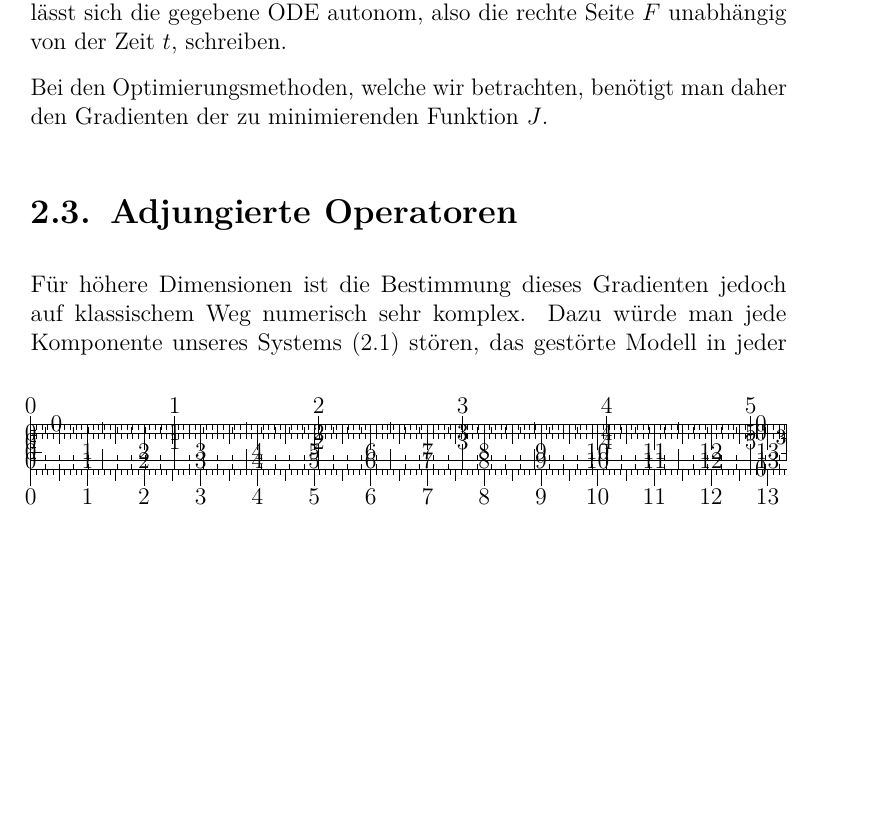
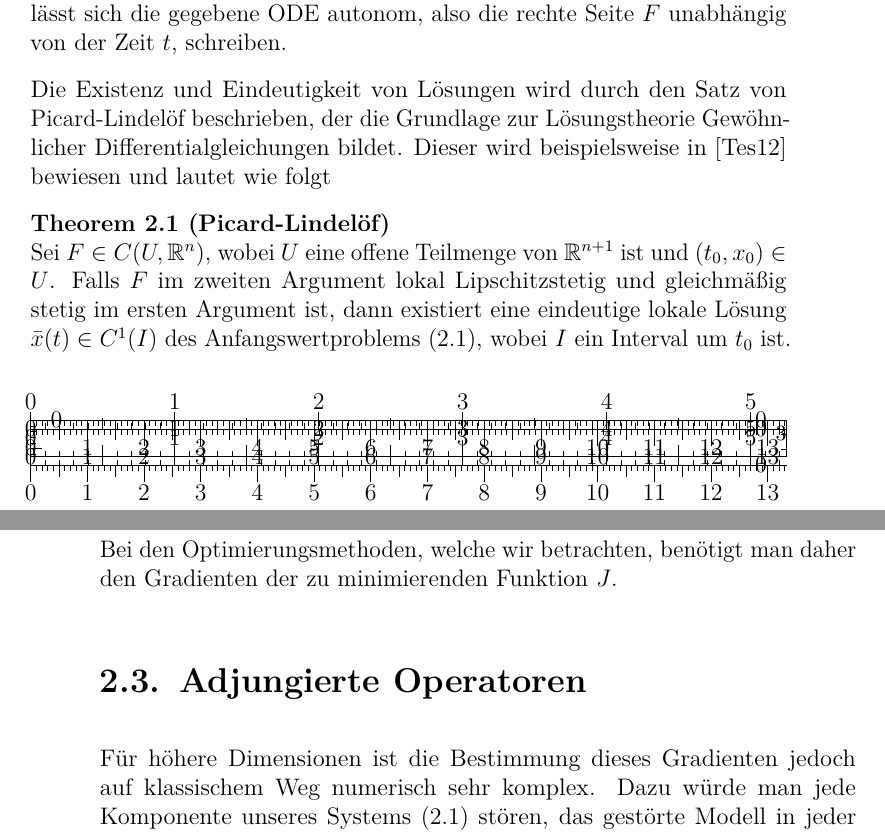
Before and after one commit to partysalat/diploma-thesis, a LaTeX thesis (dipl_tex/main.tex, which reads dipl_tex/tex/chapters/data_assimilation.tex): part of page 5 of 30 before the commit and two parts of pages 5 and 6 of 30 after it, the two joined at a grey line, cut so that both start at the same text, the shorter picture padded with empty space. Compiled offline with pdfLaTeX; an older LaTeX class or package is replaced by its successor.

Commit message:
Added picard lindelof

```diff
--- a/dipl_tex/tex/chapters/data_assimilation.tex
+++ b/dipl_tex/tex/chapters/data_assimilation.tex
@@ -37,6 +37,10 @@ mit $F$ differenzierbar, gegeben ist, ist wohlbekannt, dass sie sich durch Hinzu
 \]
 Durch die Einführung einer weiteren Variablen $x_0 = t$ und Gleichung $\dot x_0=1$ lässt sich die gegebene ODE autonom, also die rechte Seite $F$ unabhängig von der Zeit $t$, schreiben.
 
+Die Existenz und Eindeutigkeit von Lösungen wird durch den Satz von Picard-Lindelöf beschrieben, der die Grundlage zur Lösungstheorie Gewöhnlicher Differentialgleichungen bildet. Dieser wird beispielsweise in \cite{teschl2012ordinary} bewiesen und lautet wie folgt
+\begin{theorem}[Picard-Lindelöf]
+ Sei $F\in C(U,\R^n)$, wobei $U$ eine offene Teilmenge von $\R^{n+1}$ ist und $(t_0,x_0)\in U$. Falls $F$ im zweiten Argument lokal Lipschitzstetig und gleichmäßig stetig im ersten Argument ist, dann existiert eine eindeutige lokale Lösung $\bar x(t)\in C^1(I)$ des Anfangswertproblems \eqref{eq:odemodel}, wobei $I$ ein Interval um $t_0$ ist.
+\end{theorem}
 
 
 
```
Also changed, not shown: dipl_tex/main.bib (+7 -0 lines).
